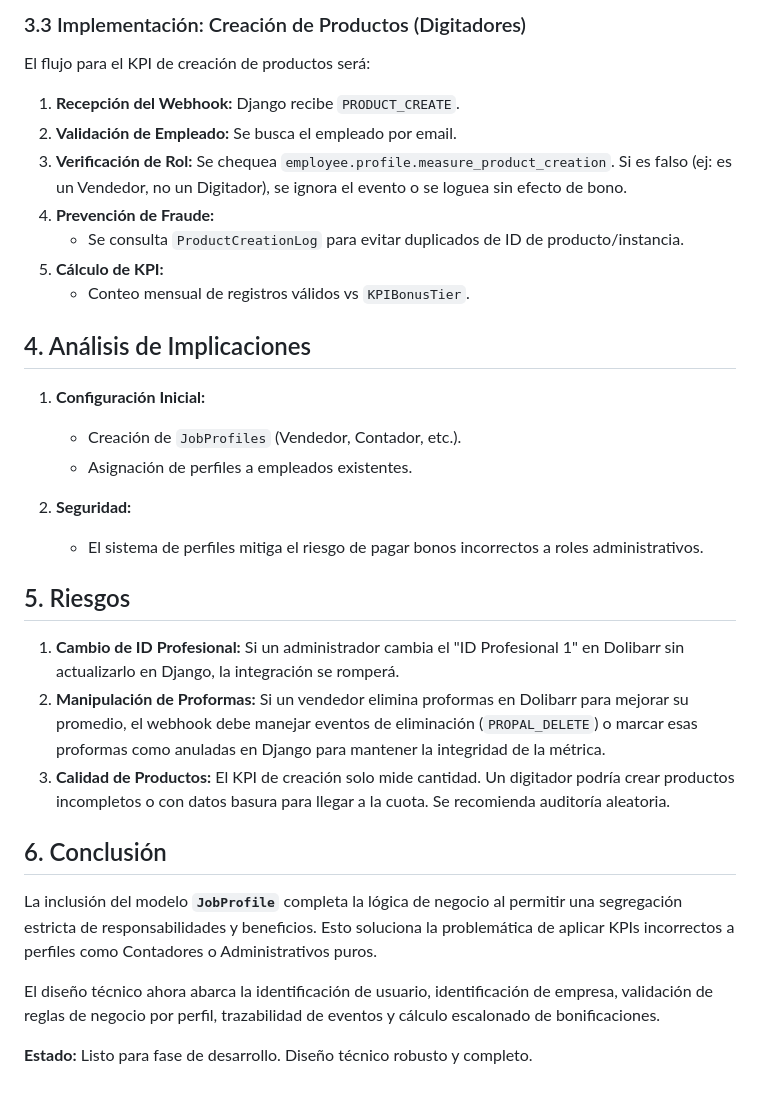
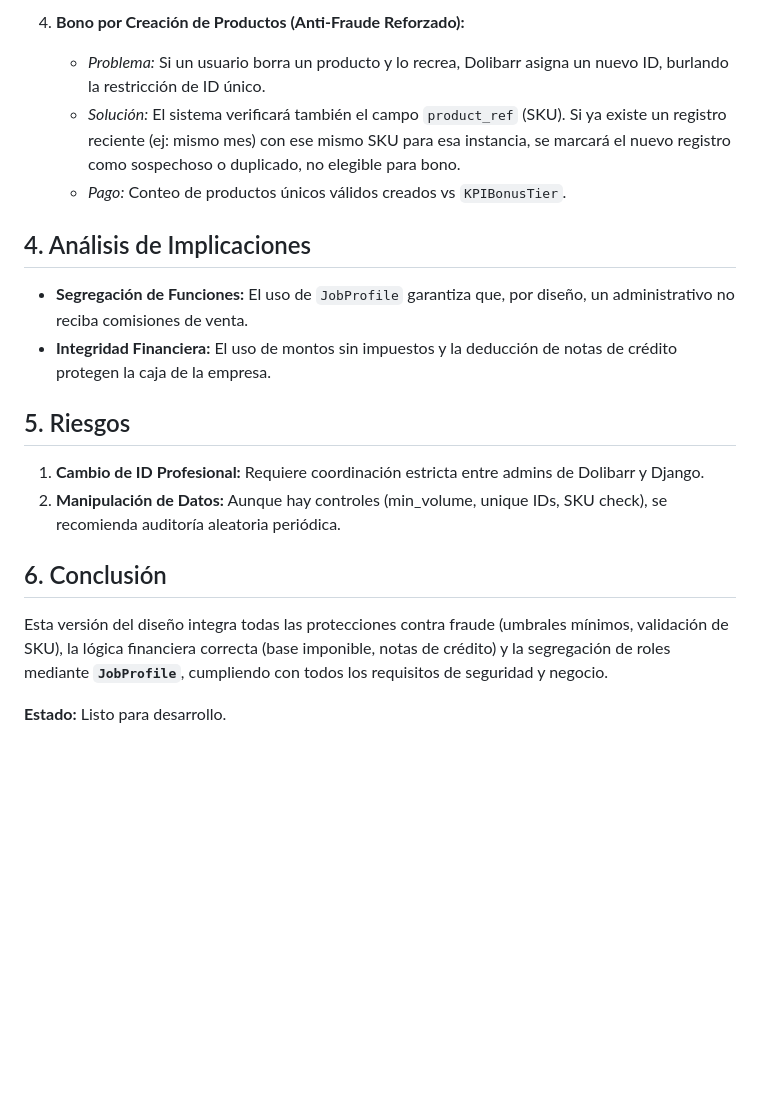
Before and after one commit to bambinounos/employees-overtime, a Markdown page: FEASIBILITY_REPORT.md, the part around one of its changes. GitHub-like rendering; blank space fills up the shorter version.

```diff
--- a/FEASIBILITY_REPORT.md
+++ b/FEASIBILITY_REPORT.md
@@ -91,33 +90,18 @@ Para satisfacer la necesidad de premiar a los digitadores (no vendedores) por la
 
-### 3.3 Implementación: Creación de Productos (Digitadores)
-El flujo para el KPI de creación de productos será:
-
-1.  **Recepción del Webhook:** Django recibe `PRODUCT_CREATE`.
-2.  **Validación de Empleado:** Se busca el empleado por email.
-3.  **Verificación de Rol:** Se chequea `employee.profile.measure_product_creation`. Si es falso (ej: es un Vendedor, no un Digitador), se ignora el evento o se loguea sin efecto de bono.
-4.  **Prevención de Fraude:**
-    *   Se consulta `ProductCreationLog` para evitar duplicados de ID de producto/instancia.
-5.  **Cálculo de KPI:**
-    *   Conteo mensual de registros válidos vs `KPIBonusTier`.
+4.  **Bono por Creación de Productos (Anti-Fraude Reforzado):**
+    *   *Problema:* Si un usuario borra un producto y lo recrea, Dolibarr asigna un nuevo ID, burlando la restricción de ID único.
+    *   *Solución:* El sistema verificará también el campo `product_ref` (SKU). Si ya existe un registro reciente (ej: mismo mes) con ese mismo SKU para esa instancia, se marcará el nuevo registro como sospechoso o duplicado, no elegible para bono.
+    *   *Pago:* Conteo de productos únicos válidos creados vs `KPIBonusTier`.
 
 ## 4. Análisis de Implicaciones
-
-1.  **Configuración Inicial:**
-    *   Creación de `JobProfiles` (Vendedor, Contador, etc.).
-    *   Asignación de perfiles a empleados existentes.
-
-2.  **Seguridad:**
-    *   El sistema de perfiles mitiga el riesgo de pagar bonos incorrectos a roles administrativos.
+*   **Segregación de Funciones:** El uso de `JobProfile` garantiza que, por diseño, un administrativo no reciba comisiones de venta.
+*   **Integridad Financiera:** El uso de montos sin impuestos y la deducción de notas de crédito protegen la caja de la empresa.
 
 ## 5. Riesgos
-
-1.  **Cambio de ID Profesional:** Si un administrador cambia el "ID Profesional 1" en Dolibarr sin actualizarlo en Django, la integración se romperá.
-2.  **Manipulación de Proformas:** Si un vendedor elimina proformas en Dolibarr para mejorar su promedio, el webhook debe manejar eventos de eliminación (`PROPAL_DELETE`) o marcar esas proformas como anuladas en Django para mantener la integridad de la métrica.
-3.  **Calidad de Productos:** El KPI de creación solo mide cantidad. Un digitador podría crear productos incompletos o con datos basura para llegar a la cuota. Se recomienda auditoría aleatoria.
+1.  **Cambio de ID Profesional:** Requiere coordinación estricta entre admins de Dolibarr y Django.
+2.  **Manipulación de Datos:** Aunque hay controles (min_volume, unique IDs, SKU check), se recomienda auditoría aleatoria periódica.
 
 ## 6. Conclusión
-La inclusión del modelo **`JobProfile`** completa la lógica de negocio al permitir una segregación estricta de responsabilidades y beneficios. Esto soluciona la problemática de aplicar KPIs incorrectos a perfiles como Contadores o Administrativos puros.
+Esta versión del diseño integra todas las protecciones contra fraude (umbrales mínimos, validación de SKU), la lógica financiera correcta (base imponible, notas de crédito) y la segregación de roles mediante **`JobProfile`**, cumpliendo con todos los requisitos de seguridad y negocio.
 
-El diseño técnico ahora abarca la identificación de usuario, identificación de empresa, validación de reglas de negocio por perfil, trazabilidad de eventos y cálculo escalonado de bonificaciones.
-
-**Estado:** Listo para fase de desarrollo. Diseño técnico robusto y completo.
+**Estado:** Listo para desarrollo.
```
Also changed, not shown: other parts of FEASIBILITY_REPORT.md (+53 -54 lines).
